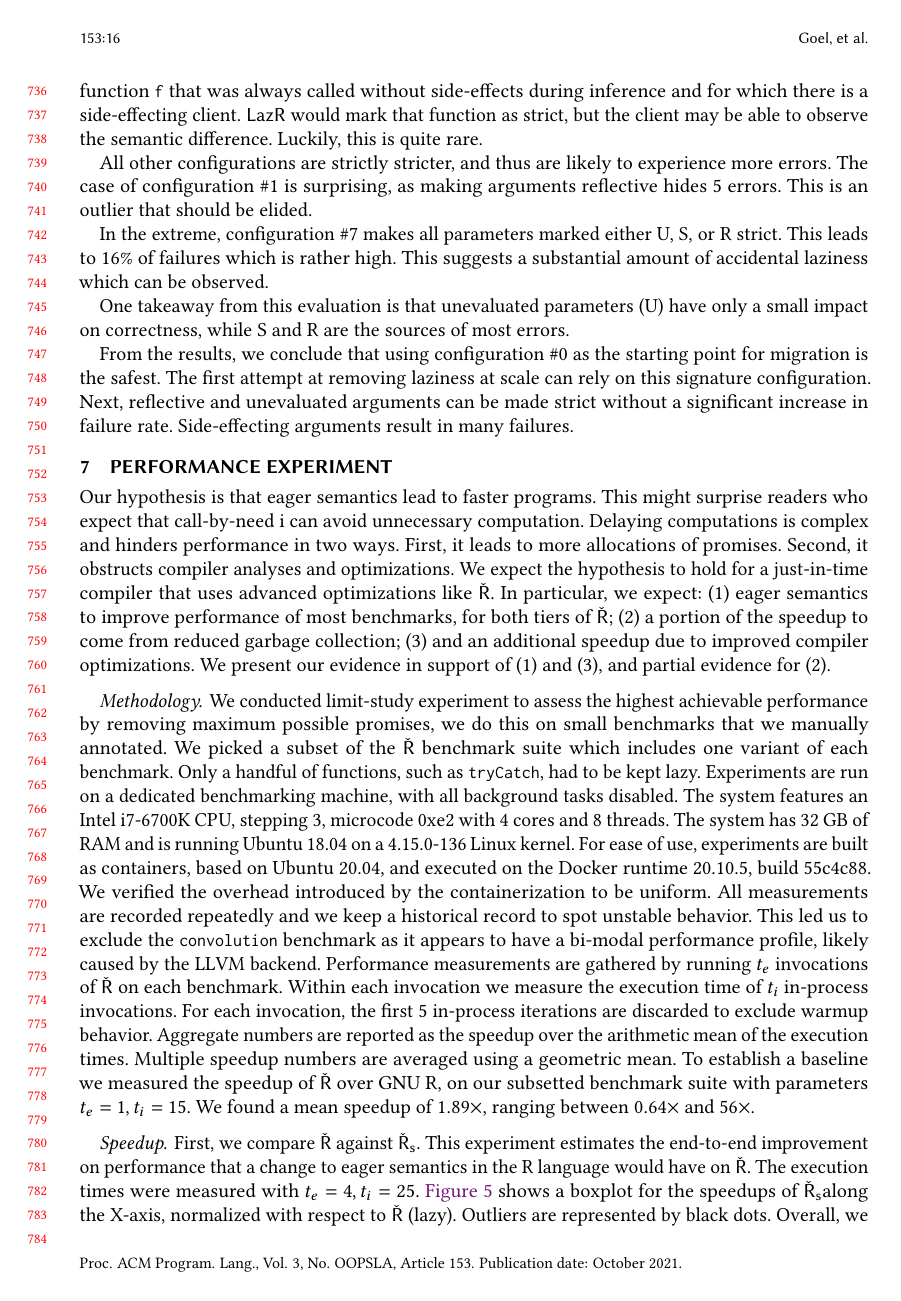
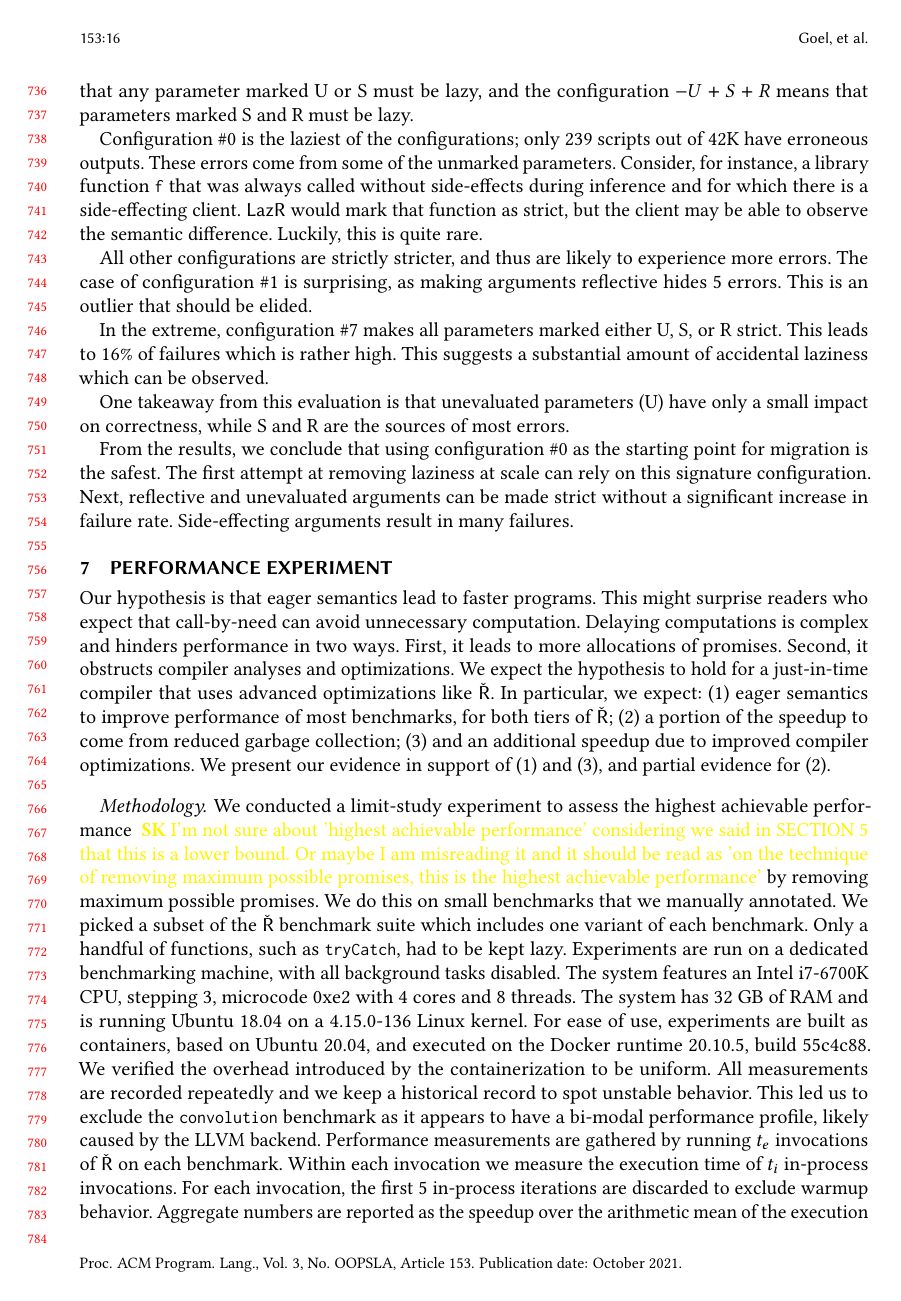
Before and after one commit to aviralg/promisebreaker-paper, a LaTeX paper (main.tex): page 16 of 20. Compiled offline with pdfLaTeX.

```diff
--- a/main.tex
+++ b/main.tex
@@ -1373,7 +1374,7 @@
 \section{Performance Experiment}\label{sec:rsh}
 
 Our hypothesis is that eager semantics lead to faster programs. This might
-surprise readers who expect that call-by-need i can avoid unnecessary
+surprise readers who expect that call-by-need can avoid unnecessary
 computation. Delaying computations is complex and hinders performance in two
 ways. First, it leads to more allocations of promises. Second, it obstructs
 compiler analyses and optimizations. We expect the hypothesis to hold for a
@@ -1385,8 +1386,12 @@
 evidence for (2).
 
 \paragraph{Methodology}
-We conducted limit-study experiment to assess the highest achievable performance
-by removing maximum possible promises, we do this on small benchmarks that we
+We conducted a limit-study experiment to assess the highest achievable performance
+\SK{I'm not sure about 'highest achievable performance' considering we said in
+SECTION 5 that this is a lower bound. Or maybe I am misreading it
+and it should be read as 'on the technique of removing maximum possible promises,
+this is the highest achievable performance'}
+by removing maximum possible promises. We do this on small benchmarks that we
 manually annotated. We picked a subset of the \Rsh benchmark suite which
 includes one variant of each benchmark. Only a handful of functions, such as
 \lstinline{tryCatch}, had to be kept lazy. Experiments are run on a dedicated
```
Also changed, not shown: main.tex (7 more changed lines).
